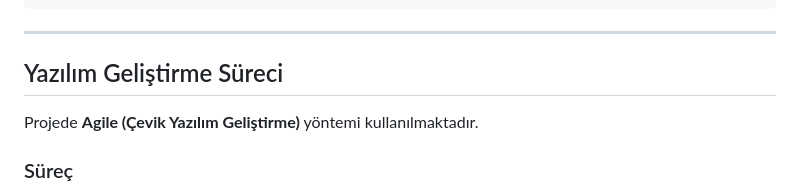
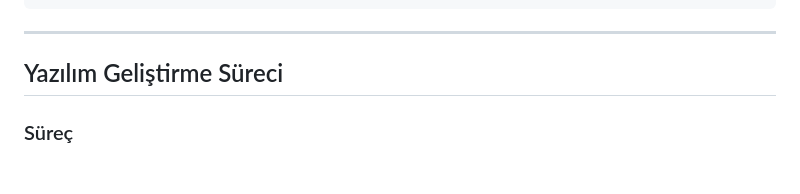
Before and after one commit to mlkyzgt/pick-a-bite, a Markdown page: README.md, the part around the change. GitHub-like rendering; blank space fills up the shorter version.

```diff
--- a/README.md
+++ b/README.md
@@ -146,8 +146,6 @@ OpenStreetMap & Konum Servisleri
 
 ## Yazılım Geliştirme Süreci
 
-Projede **Agile (Çevik Yazılım Geliştirme)** yöntemi kullanılmaktadır.
-
 ### Süreç
 1. Gereksinim analizi
 2. Tasarım süreci
```
